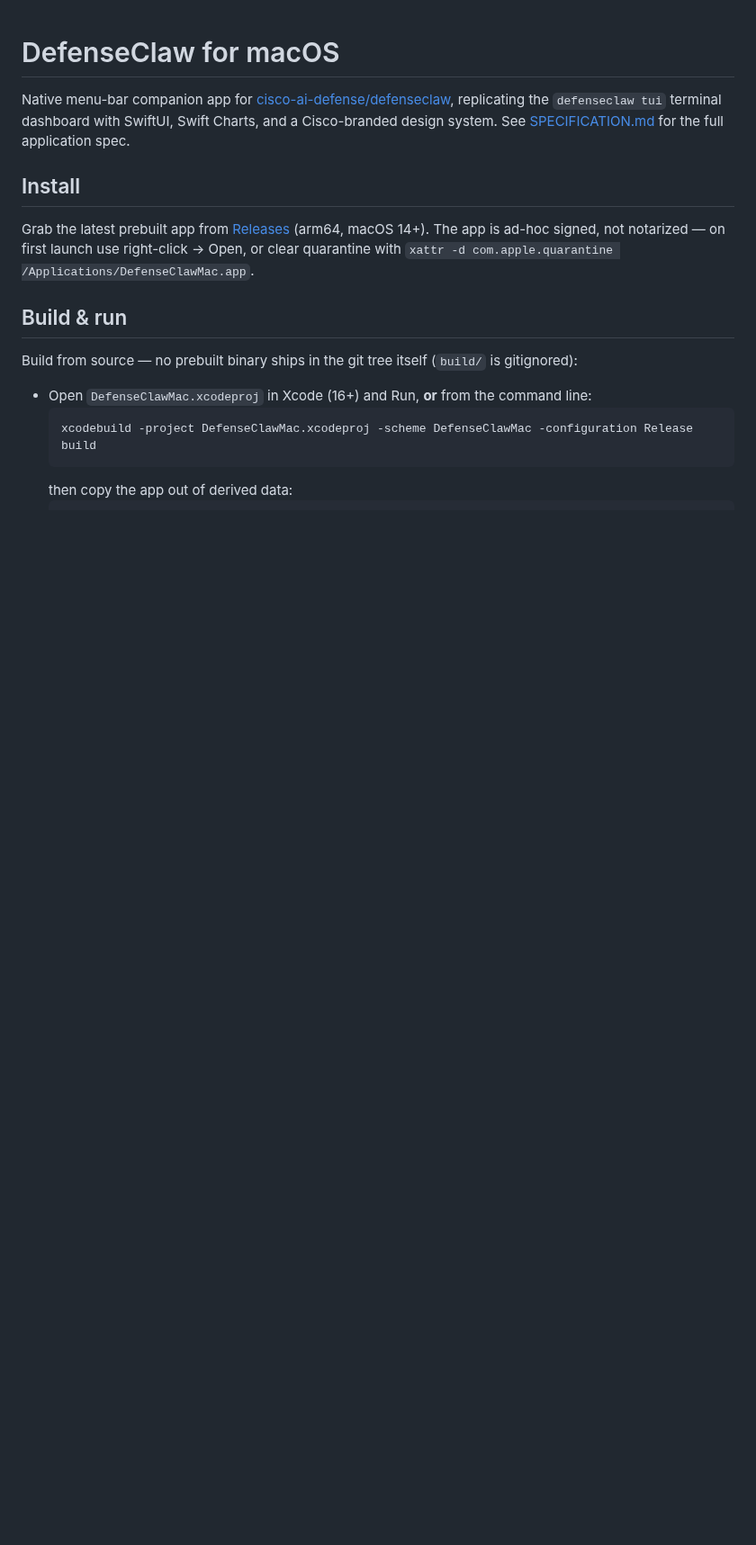
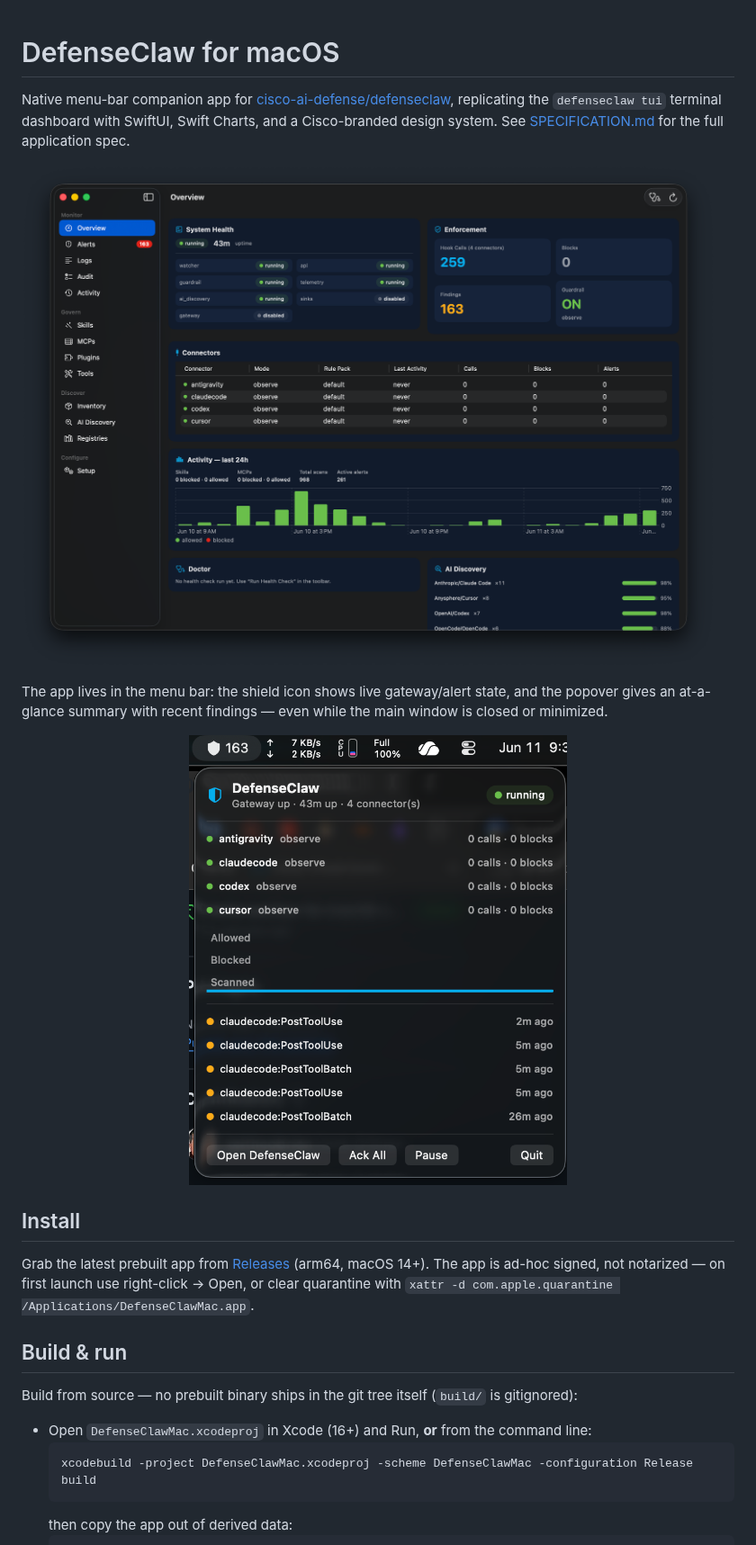
Before and after one commit to keitheobrien/defenseclaw_mac, a Markdown page: README.md, the part around the change. Shown at 90% size. Rendered like a GitHub page; pictures changed too: images/menubar-popover.png (added), images/overview.png (added); blank space fills up the shorter version.

Commit message:
README: add UI screenshots (Overview dashboard, menu bar popover)
Co-Authored-By: Claude Fable 5 <noreply@anthropic.com>

```diff
--- a/README.md
+++ b/README.md
@@ -1,6 +1,12 @@
 # DefenseClaw for macOS
 
 Native menu-bar companion app for [cisco-ai-defense/defenseclaw](https://github.com/cisco-ai-defense/defenseclaw), replicating the `defenseclaw tui` terminal dashboard with SwiftUI, Swift Charts, and a Cisco-branded design system. See [SPECIFICATION.md](SPECIFICATION.md) for the full application spec.
+
+![Overview dashboard](images/overview.png)
+
+The app lives in the menu bar: the shield icon shows live gateway/alert state, and the popover gives an at-a-glance summary with recent findings — even while the main window is closed or minimized.
+
+<p align="center"><img src="images/menubar-popover.png" width="420" alt="Menu bar popover"></p>
 
 ## Install
 
```
Also changed, not shown: 1 other file.
